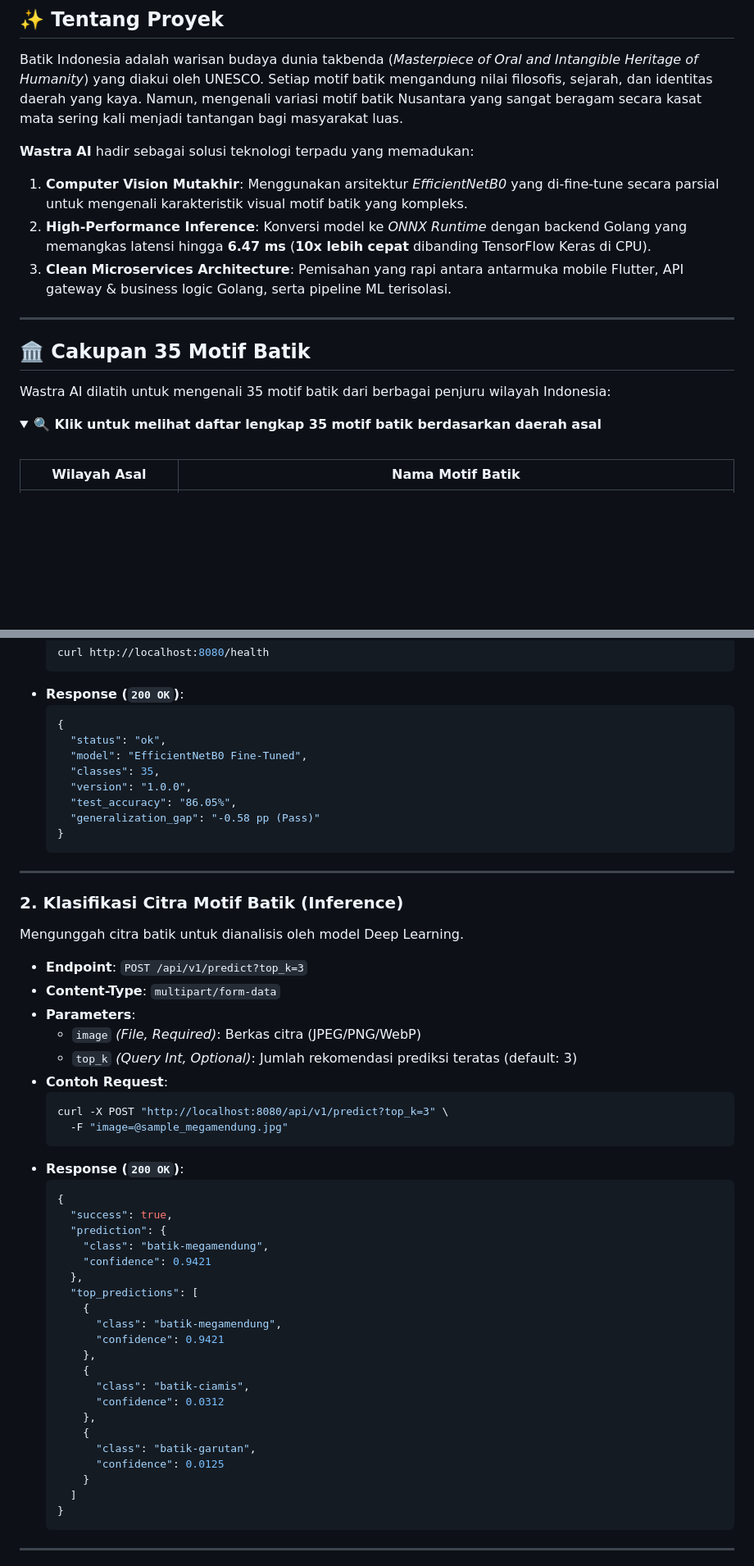
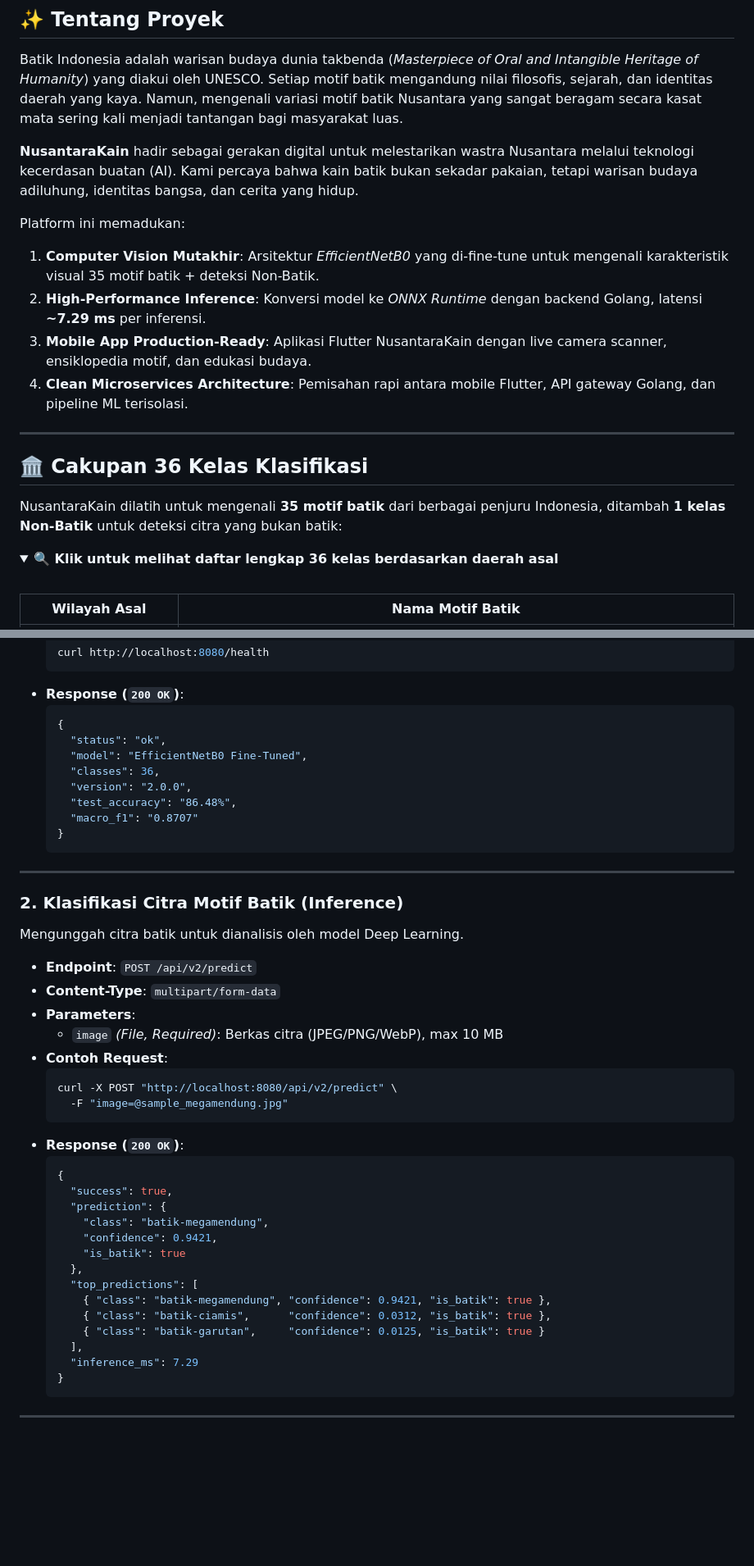
Before and after one commit to zakverse/Batik-AI-, a Markdown page: README.md, 2 parts joined by grey strips. Shown at 82% size. GitHub-like rendering; folded sections open; blank space fills up the shorter version.

````diff
--- a/README.md
+++ b/README.md
@@ -55,19 +56,22 @@
 
 Batik Indonesia adalah warisan budaya dunia takbenda (*Masterpiece of Oral and Intangible Heritage of Humanity*) yang diakui oleh UNESCO. Setiap motif batik mengandung nilai filosofis, sejarah, dan identitas daerah yang kaya. Namun, mengenali variasi motif batik Nusantara yang sangat beragam secara kasat mata sering kali menjadi tantangan bagi masyarakat luas.
 
-**Wastra AI** hadir sebagai solusi teknologi terpadu yang memadukan:
-1. **Computer Vision Mutakhir**: Menggunakan arsitektur *EfficientNetB0* yang di-fine-tune secara parsial untuk mengenali karakteristik visual motif batik yang kompleks.
-2. **High-Performance Inference**: Konversi model ke *ONNX Runtime* dengan backend Golang yang memangkas latensi hingga **6.47 ms** (**10x lebih cepat** dibanding TensorFlow Keras di CPU).
-3. **Clean Microservices Architecture**: Pemisahan yang rapi antara antarmuka mobile Flutter, API gateway & business logic Golang, serta pipeline ML terisolasi.
+**NusantaraKain** hadir sebagai gerakan digital untuk melestarikan wastra Nusantara melalui teknologi kecerdasan buatan (AI). Kami percaya bahwa kain batik bukan sekadar pakaian, tetapi warisan budaya adiluhung, identitas bangsa, dan cerita yang hidup.
+
+Platform ini memadukan:
+1. **Computer Vision Mutakhir**: Arsitektur *EfficientNetB0* yang di-fine-tune untuk mengenali karakteristik visual 35 motif batik + deteksi Non-Batik.
+2. **High-Performance Inference**: Konversi model ke *ONNX Runtime* dengan backend Golang, latensi **~7.29 ms** per inferensi.
+3. **Mobile App Production-Ready**: Aplikasi Flutter NusantaraKain dengan live camera scanner, ensiklopedia motif, dan edukasi budaya.
+4. **Clean Microservices Architecture**: Pemisahan rapi antara mobile Flutter, API gateway Golang, dan pipeline ML terisolasi.
 
 ---
 
-## 🏛️ Cakupan 35 Motif Batik
+## 🏛️ Cakupan 36 Kelas Klasifikasi
 
-Wastra AI dilatih untuk mengenali 35 motif batik dari berbagai penjuru wilayah Indonesia:
+NusantaraKain dilatih untuk mengenali **35 motif batik** dari berbagai penjuru Indonesia, ditambah **1 kelas Non-Batik** untuk deteksi citra yang bukan batik:
 
 <details>
-<summary><b>🔍 Klik untuk melihat daftar lengkap 35 motif batik berdasarkan daerah asal</b></summary>
+<summary><b>🔍 Klik untuk melihat daftar lengkap 36 kelas berdasarkan daerah asal</b></summary>
 <br/>
 
 | Wilayah Asal | Nama Motif Batik |
@@ -322,10 +361,10 @@ Memeriksa status kesiapan server dan model.
   {
     "status": "ok",
     "model": "EfficientNetB0 Fine-Tuned",
-    "classes": 35,
-    "version": "1.0.0",
-    "test_accuracy": "86.05%",
-    "generalization_gap": "-0.58 pp (Pass)"
+    "classes": 36,
+    "version": "2.0.0",
+    "test_accuracy": "86.48%",
+    "macro_f1": "0.8707"
   }
   ```
 
@@ -334,14 +373,13 @@ Memeriksa status kesiapan server dan model.
 ### 2. Klasifikasi Citra Motif Batik (Inference)
 Mengunggah citra batik untuk dianalisis oleh model Deep Learning.
 
-- **Endpoint**: `POST /api/v1/predict?top_k=3`
+- **Endpoint**: `POST /api/v2/predict`
 - **Content-Type**: `multipart/form-data`
 - **Parameters**:
-  - `image` *(File, Required)*: Berkas citra (JPEG/PNG/WebP)
-  - `top_k` *(Query Int, Optional)*: Jumlah rekomendasi prediksi teratas (default: 3)
+  - `image` *(File, Required)*: Berkas citra (JPEG/PNG/WebP), max 10 MB
 - **Contoh Request**:
   ```bash
-  curl -X POST "http://localhost:8080/api/v1/predict?top_k=3" \
+  curl -X POST "http://localhost:8080/api/v2/predict" \
     -F "image=@sample_megamendung.jpg"
   ```
 - **Response (`200 OK`)**:
@@ -350,22 +388,15 @@ Mengunggah citra batik untuk dianalisis oleh model Deep Learning.
     "success": true,
     "prediction": {
       "class": "batik-megamendung",
-      "confidence": 0.9421
+      "confidence": 0.9421,
+      "is_batik": true
     },
     "top_predictions": [
-      {
-        "class": "batik-megamendung",
-        "confidence": 0.9421
-      },
-      {
-        "class": "batik-ciamis",
-        "confidence": 0.0312
-      },
-      {
-        "class": "batik-garutan",
-        "confidence": 0.0125
-      }
-    ]
+      { "class": "batik-megamendung", "confidence": 0.9421, "is_batik": true },
+      { "class": "batik-ciamis",      "confidence": 0.0312, "is_batik": true },
+      { "class": "batik-garutan",     "confidence": 0.0125, "is_batik": true }
+    ],
+    "inference_ms": 7.29
   }
   ```
 
````
Also changed, not shown: other parts of README.md (+77 -37 lines).
